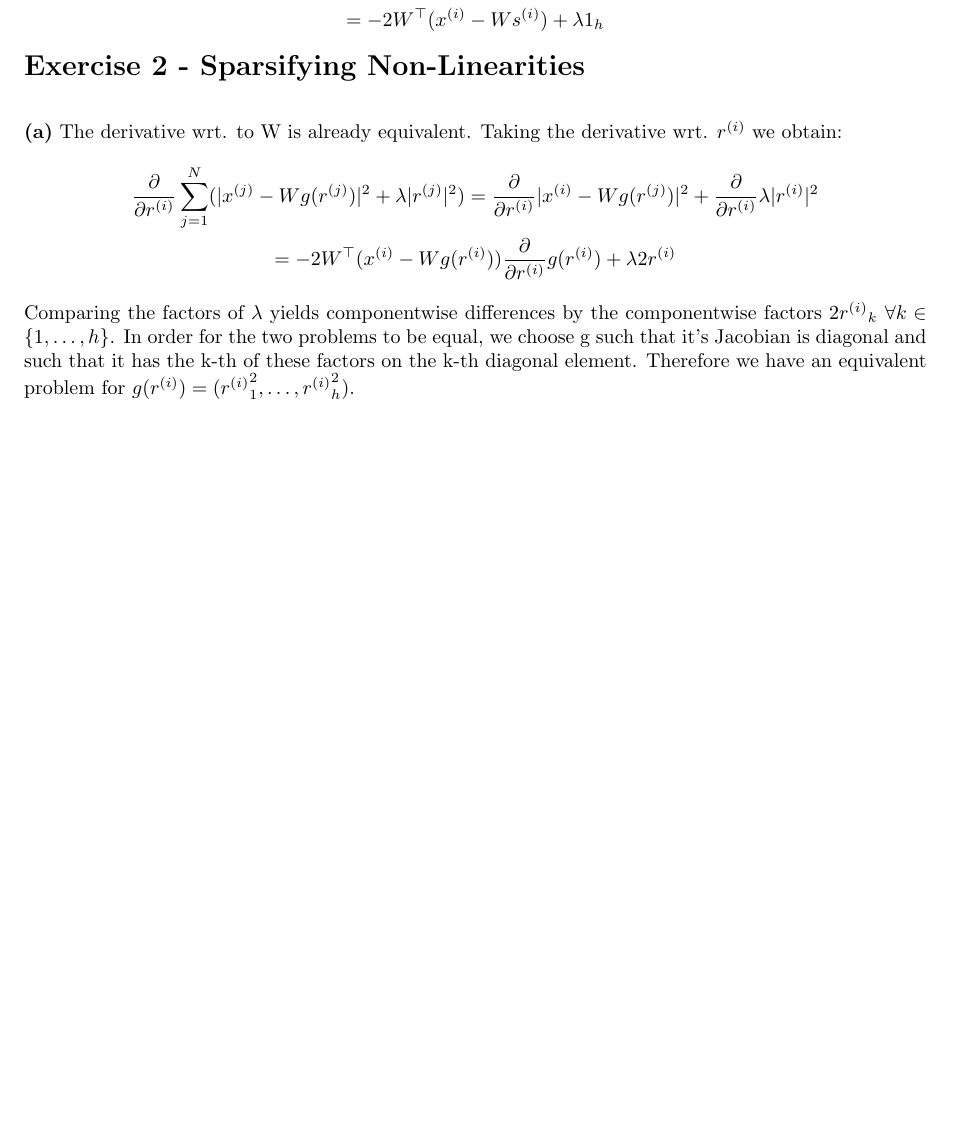
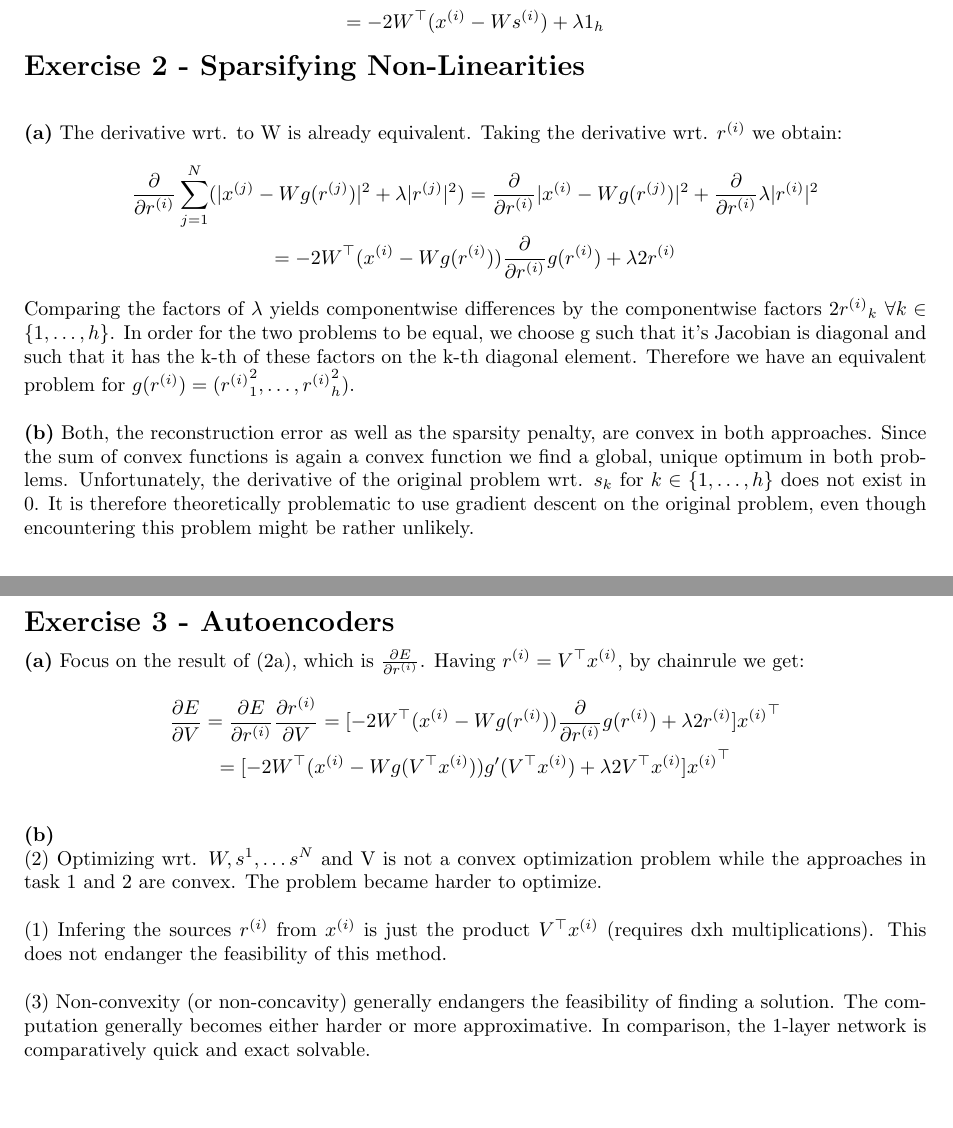
Before and after one commit to HeavyPanda/ml2, a LaTeX document (TeX/document.tex): part of the page before the commit and two parts of pages 1 and 2 of 2 after it, the two joined at a grey line, cut so that both start at the same text, the shorter picture padded with empty space. Compiled offline with pdfLaTeX.

Commit message:
my contributions to all theoretical exercises of sheet04

```diff
--- a/TeX/document.tex
+++ b/TeX/document.tex
@@ -200,5 +200,47 @@ differences by the componentwise factors $2\rhi_k$ $\forall k\in\{1,\ldots,h\}$.
 the two problems to be equal, we choose g such that it's Jacobian is
 diagonal and such that it has the k-th of these factors on the k-th diagonal element.
 Therefore we have an equivalent problem for $g(\rhi) = (\rhi_1^2, \ldots, \rhi_h^2)$.
+\\
+\\
+\textbf{(b)}
+Both, the reconstruction error as well as the sparsity penalty, are
+convex in both approaches. Since the sum of convex functions is again a convex
+function we find a global, unique optimum in both problems.
+Unfortunately, the derivative of the original problem wrt. $s_k$
+for $k\in\{1,\ldots,h\}$ does not exist in 0. It is therefore theoretically
+problematic to use gradient descent on the original problem, even though
+encountering this problem might be rather unlikely.
 
+\newpage
+\extitle{Exercise 3 - Autoencoders}
+\textbf{(a)}
+Focus on the result of (2a), which is ${\partial E\over\partial \rhi}$.
+Having $\rhi=V^\top\xhi$, by chainrule we get:
+\begin{gather*}
+{\partial E\over\partial V}
+= {\partial E\over\partial\rhi} {\partial\rhi\over\partial V}
+= [-2 W^\top(\xhi-Wg(\rhi)){\partial\over\partial \rhi}g(\rhi) +
+	\lambda 2\rhi] \xhi^\top
+\\
+= [-2 W^\top(\xhi-Wg(V^\top\xhi))g'(V^\top\xhi) +
+	\lambda 2V^\top\xhi] \xhi^\top
+\end{gather*}
+\\
+\textbf{(b)}
+\\
+(2) Optimizing wrt. $W,s^1,\ldots s^N$ and V is not a convex
+optimization problem while the approaches in task 1 and 2 are convex.
+The problem became harder to optimize.
+\\
+\\
+(1)
+Infering the sources $\rhi$ from $\xhi$ is just the product $V^\top\xhi$
+(requires dxh multiplications). This does not endanger the feasibility of this method.
+\\
+\\
+(3)
+Non-convexity (or non-concavity) generally endangers
+the feasibility of finding a solution. The computation generally becomes
+either harder or more approximative. In comparison, the 1-layer network
+is comparatively quick and exact solvable.
 \end{document}
```
Also changed, not shown: TeX/document.pdf.
